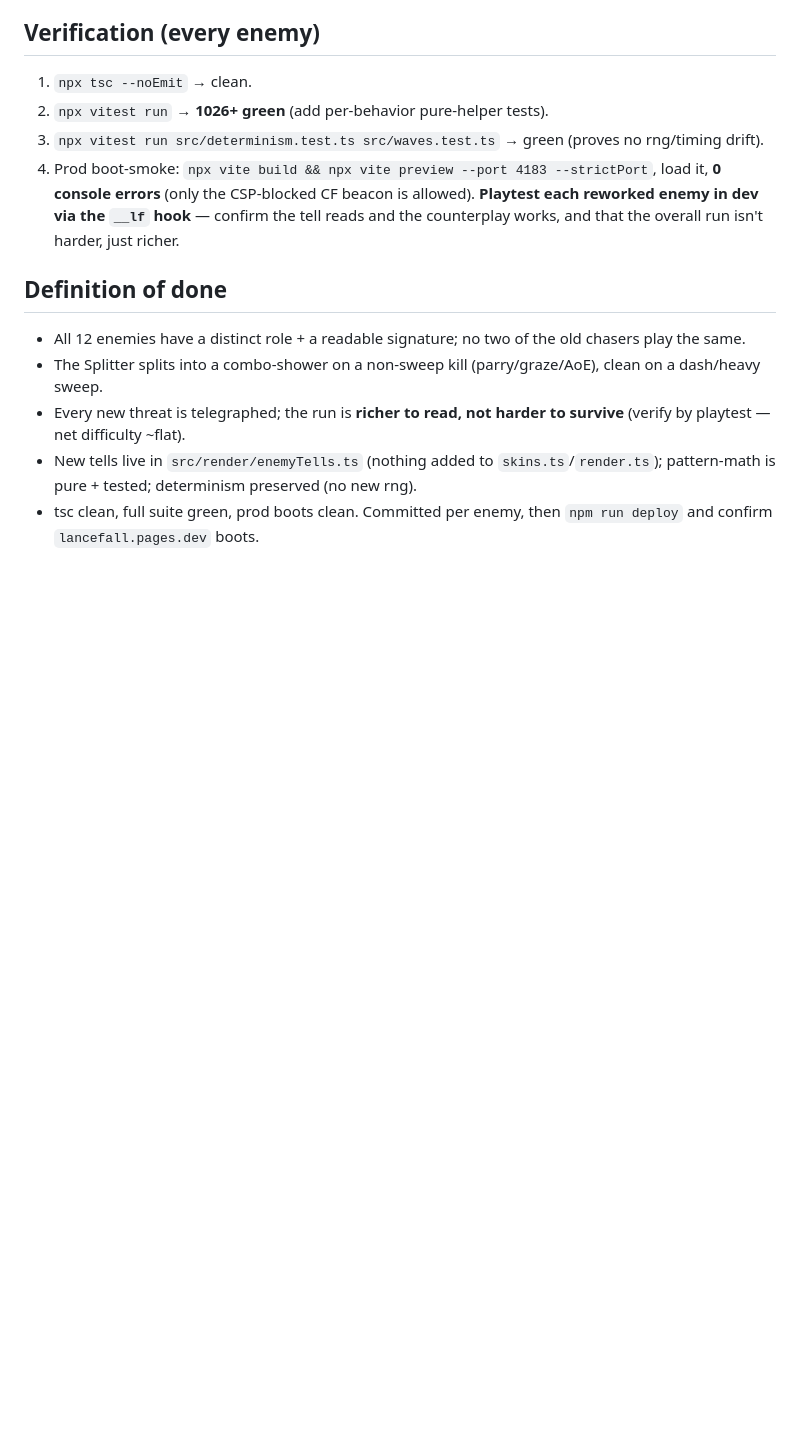
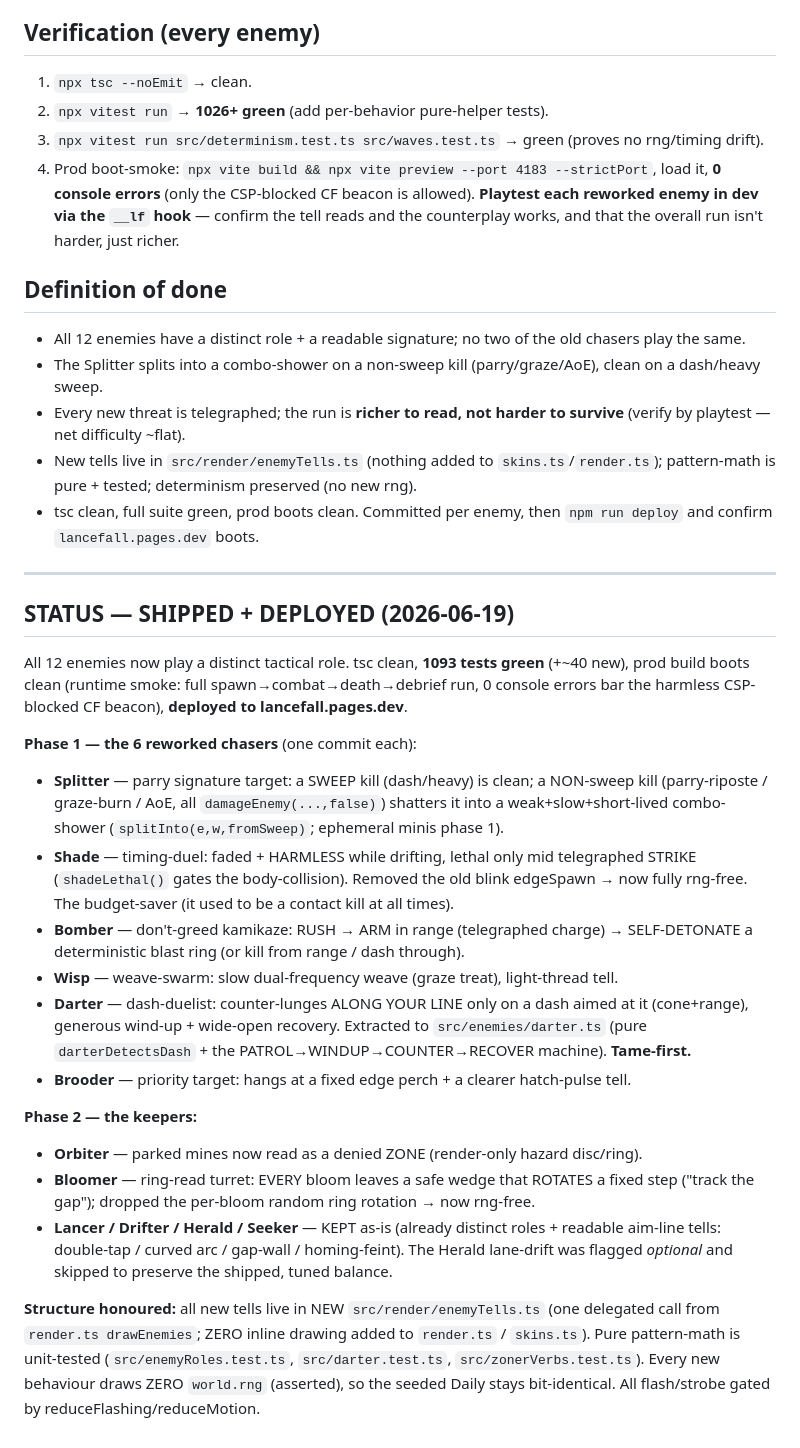
Before and after one commit to patij212/lancefall, a Markdown page: docs/HANDOFF-enemy-overhaul.md, the part around the change. Rendered like a GitHub page; blank space fills up the shorter version.

Commit message:
docs(lancefall): enemy overhaul SHIPPED + DEPLOYED — 12 distinct roles
Mark the handoff done: all 6 chasers reworked + Orbiter/Bloomer sharpened,
Lancer/Drifter/Herald/Seeker kept. 1093 tests green, prod boots clean, deployed
to lancefall.pages.dev.

Co-Authored-By: Claude Opus 4.8 <noreply@anthropic.com>

```diff
--- a/docs/HANDOFF-enemy-overhaul.md
+++ b/docs/HANDOFF-enemy-overhaul.md
@@ -91,3 +91,40 @@ Today a dash-kill spawns minis but the dash **sweep also kills them** (they spaw
 - Every new threat is telegraphed; the run is **richer to read, not harder to survive** (verify by playtest — net difficulty ~flat).
 - New tells live in `src/render/enemyTells.ts` (nothing added to `skins.ts`/`render.ts`); pattern-math is pure + tested; determinism preserved (no new rng).
 - tsc clean, full suite green, prod boots clean. Committed per enemy, then `npm run deploy` and confirm `lancefall.pages.dev` boots.
+
+---
+
+## STATUS — SHIPPED + DEPLOYED (2026-06-19)
+
+All 12 enemies now play a distinct tactical role. tsc clean, **1093 tests green** (+~40
+new), prod build boots clean (runtime smoke: full spawn→combat→death→debrief run, 0
+console errors bar the harmless CSP-blocked CF beacon), **deployed to lancefall.pages.dev**.
+
+**Phase 1 — the 6 reworked chasers** (one commit each):
+- **Splitter** — parry signature target: a SWEEP kill (dash/heavy) is clean; a NON-sweep
+  kill (parry-riposte / graze-burn / AoE, all `damageEnemy(...,false)`) shatters it into a
+  weak+slow+short-lived combo-shower (`splitInto(e,w,fromSweep)`; ephemeral minis phase 1).
+- **Shade** — timing-duel: faded + HARMLESS while drifting, lethal only mid telegraphed
+  STRIKE (`shadeLethal()` gates the body-collision). Removed the old blink edgeSpawn → now
+  fully rng-free. The budget-saver (it used to be a contact kill at all times).
+- **Bomber** — don't-greed kamikaze: RUSH → ARM in range (telegraphed charge) →
+  SELF-DETONATE a deterministic blast ring (or kill from range / dash through).
+- **Wisp** — weave-swarm: slow dual-frequency weave (graze treat), light-thread tell.
+- **Darter** — dash-duelist: counter-lunges ALONG YOUR LINE only on a dash aimed at it
+  (cone+range), generous wind-up + wide-open recovery. Extracted to `src/enemies/darter.ts`
+  (pure `darterDetectsDash` + the PATROL→WINDUP→COUNTER→RECOVER machine). **Tame-first.**
+- **Brooder** — priority target: hangs at a fixed edge perch + a clearer hatch-pulse tell.
+
+**Phase 2 — the keepers:**
+- **Orbiter** — parked mines now read as a denied ZONE (render-only hazard disc/ring).
+- **Bloomer** — ring-read turret: EVERY bloom leaves a safe wedge that ROTATES a fixed step
+  ("track the gap"); dropped the per-bloom random ring rotation → now rng-free.
+- **Lancer / Drifter / Herald / Seeker** — KEPT as-is (already distinct roles + readable
+  aim-line tells: double-tap / curved arc / gap-wall / homing-feint). The Herald lane-drift
+  was flagged *optional* and skipped to preserve the shipped, tuned balance.
+
+**Structure honoured:** all new tells live in NEW `src/render/enemyTells.ts` (one delegated
+call from `render.ts drawEnemies`; ZERO inline drawing added to `render.ts` / `skins.ts`).
+Pure pattern-math is unit-tested (`src/enemyRoles.test.ts`, `src/darter.test.ts`,
+`src/zonerVerbs.test.ts`). Every new behaviour draws ZERO `world.rng` (asserted), so the
+seeded Daily stays bit-identical. All flash/strobe gated by reduceFlashing/reduceMotion.
```
